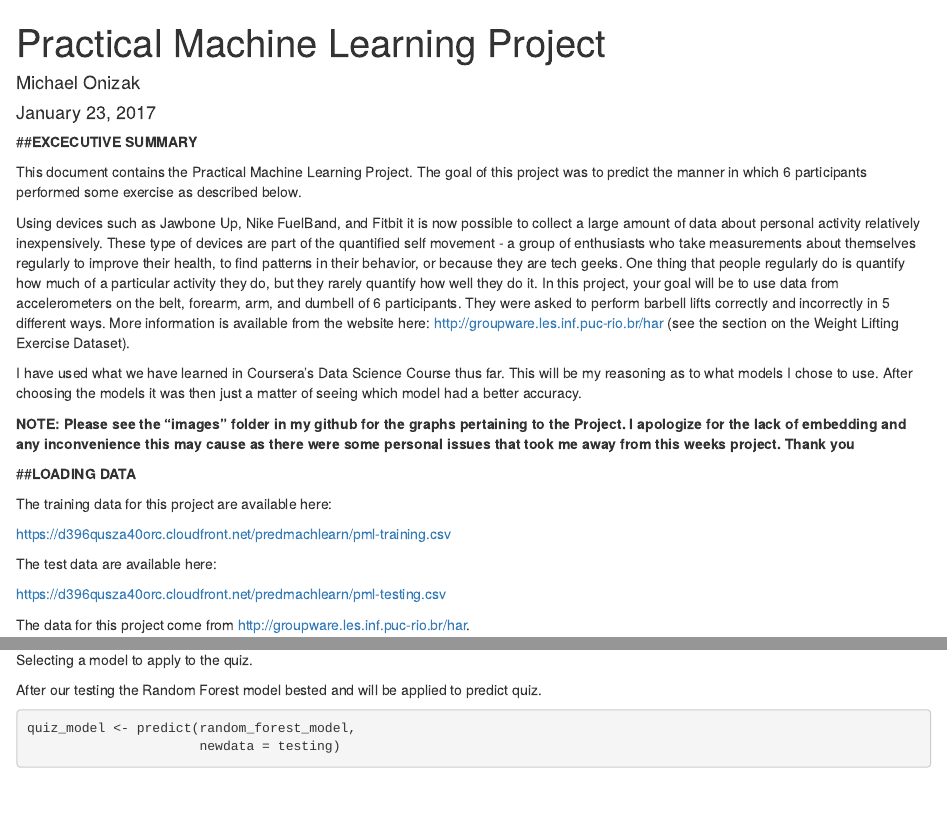
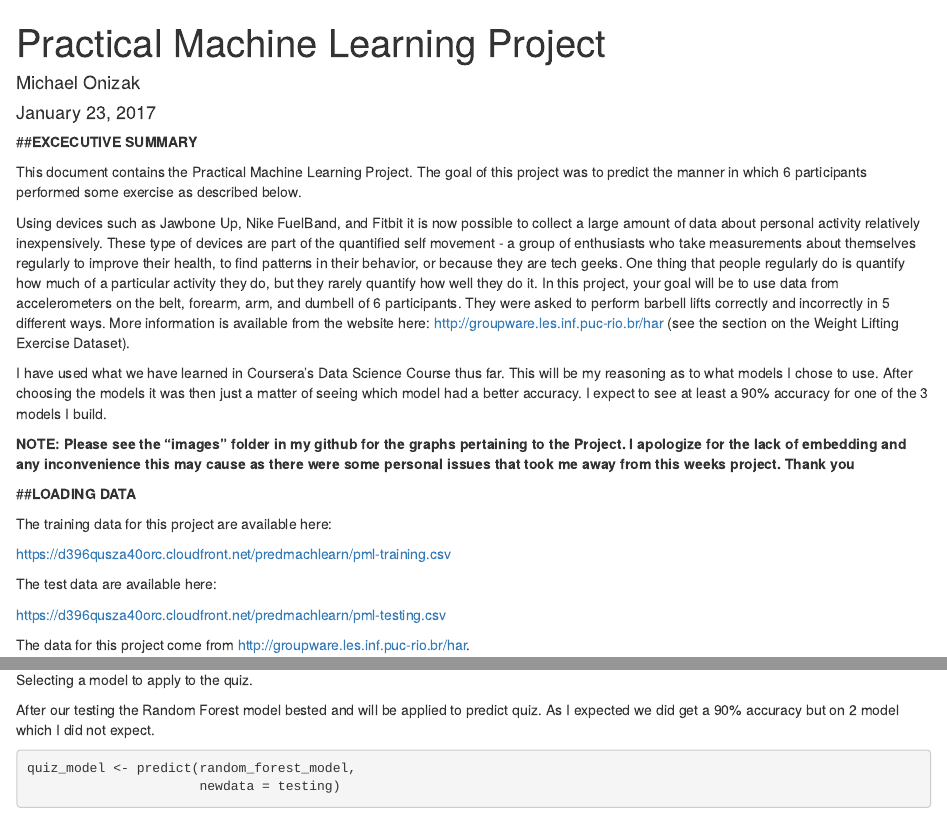
Before and after one commit to INV3NTisKING/Practical-Machine-Learning, an R Markdown document (Practical Machine Learning Project.Rmd): the page in a window 1100 px wide, from its top, and a second part further down, joined at a grey line. Rendered offline with R 4.5, knitr and Pandoc, with nearby package versions; some code elsewhere in the file could not run offline.

Commit message:
Update Practical Machine Learning Project.Rmd

````diff
--- a/Practical Machine Learning Project.Rmd
+++ b/Practical Machine Learning Project.Rmd
@@ -18,7 +18,7 @@ This document contains the Practical Machine Learning Project. The goal of this
 
 Using devices such as Jawbone Up, Nike FuelBand, and Fitbit it is now possible to collect a large amount of data about personal activity relatively inexpensively. These type of devices are part of the quantified self movement - a group of enthusiasts who take measurements about themselves regularly to improve their health, to find patterns in their behavior, or because they are tech geeks. One thing that people regularly do is quantify how much of a particular activity they do, but they rarely quantify how well they do it. In this project, your goal will be to use data from accelerometers on the belt, forearm, arm, and dumbell of 6 participants. They were asked to perform barbell lifts correctly and incorrectly in 5 different ways. More information is available from the website here: http://groupware.les.inf.puc-rio.br/har (see the section on the Weight Lifting Exercise Dataset).
 
-I have used what we have learned in Coursera's Data Science Course thus far. This will be my reasoning as to what models I chose to use. After choosing the models it was then just a matter of seeing which model had a better accuracy.
+I have used what we have learned in Coursera's Data Science Course thus far. This will be my reasoning as to what models I chose to use. After choosing the models it was then just a matter of seeing which model had a better accuracy. I expect to see at least a 90% accuracy for one of the 3 models I build.
 
 **NOTE: Please see the "images" folder in my github for the graphs pertaining to the Project. I apologize for the lack of embedding and any inconvenience this may cause as there were some personal issues that took me away from this weeks project. Thank you**
 
@@ -200,7 +200,7 @@ plot(boost_model_confusion_matrix$table,
 Selecting a model to apply to the quiz.
 
 
-After our testing the Random Forest model bested and will be applied to predict quiz.
+After our testing the Random Forest model bested and will be applied to predict quiz. As I expected we did get a 90% accuracy but on 2 model which I did not expect.
 
 
 ```{r, echo=TRUE}
````
